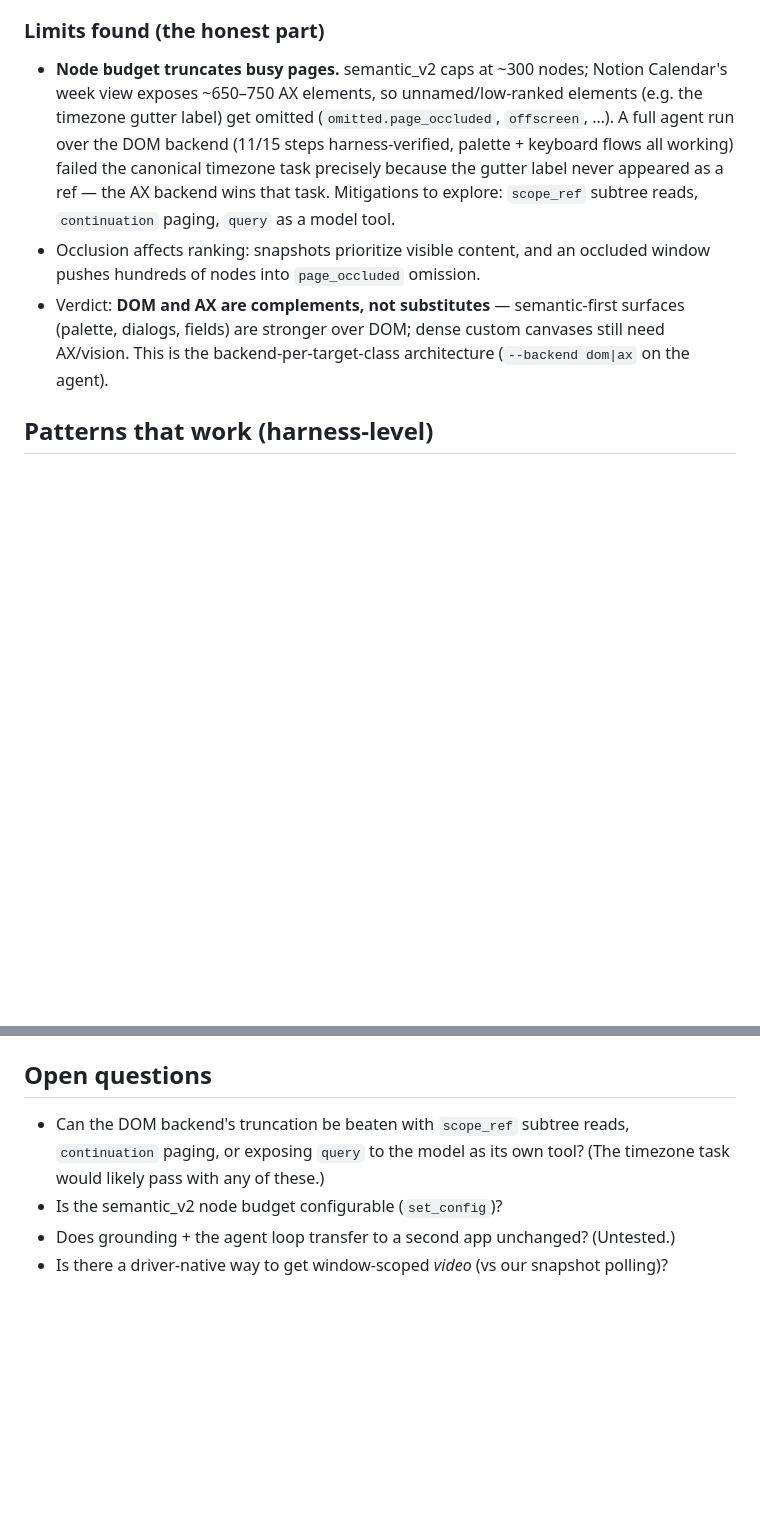
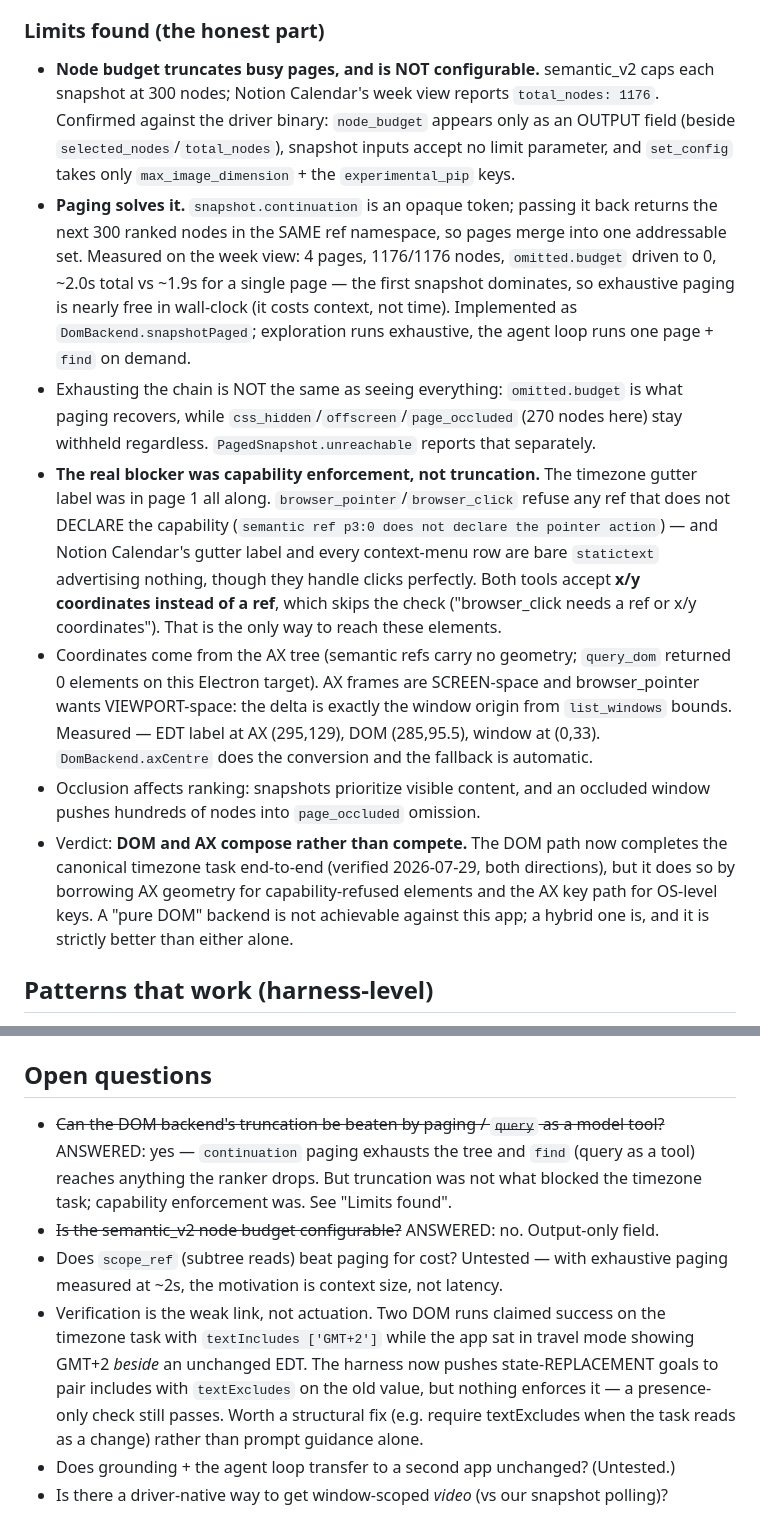
Before and after one commit to davidchavezgrant/yarn-trial, a Markdown page: docs/cua.md, 2 parts joined by grey strips. GitHub-like rendering; blank space fills up the shorter version.

```diff
--- a/docs/cua.md
+++ b/docs/cua.md
@@ -149,19 +149,40 @@ read/act on the **DOM directly**, bypassing the AX layer. Two surfaces:
 
 ### Limits found (the honest part)
 
-- **Node budget truncates busy pages.** semantic_v2 caps at ~300 nodes; Notion
-  Calendar's week view exposes ~650–750 AX elements, so unnamed/low-ranked elements
-  (e.g. the timezone gutter label) get omitted (`omitted.page_occluded`, `offscreen`,
-  …). A full agent run over the DOM backend (11/15 steps harness-verified, palette +
-  keyboard flows all working) failed the canonical timezone task precisely because the
-  gutter label never appeared as a ref — the AX backend wins that task. Mitigations to
-  explore: `scope_ref` subtree reads, `continuation` paging, `query` as a model tool.
+- **Node budget truncates busy pages, and is NOT configurable.** semantic_v2 caps each
+  snapshot at 300 nodes; Notion Calendar's week view reports `total_nodes: 1176`.
+  Confirmed against the driver binary: `node_budget` appears only as an OUTPUT field
+  (beside `selected_nodes`/`total_nodes`), snapshot inputs accept no limit parameter,
+  and `set_config` takes only `max_image_dimension` + the `experimental_pip` keys.
+- **Paging solves it.** `snapshot.continuation` is an opaque token; passing it back
+  returns the next 300 ranked nodes in the SAME ref namespace, so pages merge into one
+  addressable set. Measured on the week view: 4 pages, 1176/1176 nodes,
+  `omitted.budget` driven to 0, ~2.0s total vs ~1.9s for a single page — the first
+  snapshot dominates, so exhaustive paging is nearly free in wall-clock (it costs
+  context, not time). Implemented as `DomBackend.snapshotPaged`; exploration runs
+  exhaustive, the agent loop runs one page + `find` on demand.
+- Exhausting the chain is NOT the same as seeing everything: `omitted.budget` is what
+  paging recovers, while `css_hidden`/`offscreen`/`page_occluded` (270 nodes here) stay
+  withheld regardless. `PagedSnapshot.unreachable` reports that separately.
+- **The real blocker was capability enforcement, not truncation.** The timezone gutter
+  label was in page 1 all along. `browser_pointer`/`browser_click` refuse any ref that
+  does not DECLARE the capability (`semantic ref p3:0 does not declare the pointer
+  action`) — and Notion Calendar's gutter label and every context-menu row are bare
+  `statictext` advertising nothing, though they handle clicks perfectly. Both tools
+  accept **x/y coordinates instead of a ref**, which skips the check ("browser_click
+  needs a ref or x/y coordinates"). That is the only way to reach these elements.
+- Coordinates come from the AX tree (semantic refs carry no geometry; `query_dom`
+  returned 0 elements on this Electron target). AX frames are SCREEN-space and
+  browser_pointer wants VIEWPORT-space: the delta is exactly the window origin from
+  `list_windows` bounds. Measured — EDT label at AX (295,129), DOM (285,95.5), window
+  at (0,33). `DomBackend.axCentre` does the conversion and the fallback is automatic.
 - Occlusion affects ranking: snapshots prioritize visible content, and an occluded
   window pushes hundreds of nodes into `page_occluded` omission.
-- Verdict: **DOM and AX are complements, not substitutes** — semantic-first surfaces
-  (palette, dialogs, fields) are stronger over DOM; dense custom canvases still need
-  AX/vision. This is the backend-per-target-class architecture (`--backend dom|ax` on
-  the agent).
+- Verdict: **DOM and AX compose rather than compete.** The DOM path now completes the
+  canonical timezone task end-to-end (verified 2026-07-29, both directions), but it
+  does so by borrowing AX geometry for capability-refused elements and the AX key path
+  for OS-level keys. A "pure DOM" backend is not achievable against this app; a hybrid
+  one is, and it is strictly better than either alone.
 
 ## Patterns that work (harness-level)
 
@@ -183,9 +204,18 @@ read/act on the **DOM directly**, bypassing the AX layer. Two surfaces:
 
 ## Open questions
 
-- Can the DOM backend's truncation be beaten with `scope_ref` subtree reads,
-  `continuation` paging, or exposing `query` to the model as its own tool? (The
-  timezone task would likely pass with any of these.)
-- Is the semantic_v2 node budget configurable (`set_config`)?
+- ~~Can the DOM backend's truncation be beaten by paging / `query` as a model tool?~~
+  ANSWERED: yes — `continuation` paging exhausts the tree and `find` (query as a tool)
+  reaches anything the ranker drops. But truncation was not what blocked the timezone
+  task; capability enforcement was. See "Limits found".
+- ~~Is the semantic_v2 node budget configurable?~~ ANSWERED: no. Output-only field.
+- Does `scope_ref` (subtree reads) beat paging for cost? Untested — with exhaustive
+  paging measured at ~2s, the motivation is context size, not latency.
+- Verification is the weak link, not actuation. Two DOM runs claimed success on the
+  timezone task with `textIncludes ['GMT+2']` while the app sat in travel mode showing
+  GMT+2 *beside* an unchanged EDT. The harness now pushes state-REPLACEMENT goals to
+  pair includes with `textExcludes` on the old value, but nothing enforces it — a
+  presence-only check still passes. Worth a structural fix (e.g. require textExcludes
+  when the task reads as a change) rather than prompt guidance alone.
 - Does grounding + the agent loop transfer to a second app unchanged? (Untested.)
 - Is there a driver-native way to get window-scoped *video* (vs our snapshot polling)?
```
Also changed, not shown: docs/recipes/notion-calendar.md (+2 -1 lines), docs/research/2026-07-29-yarn-poc-findings.md (+22 -0 lines).
